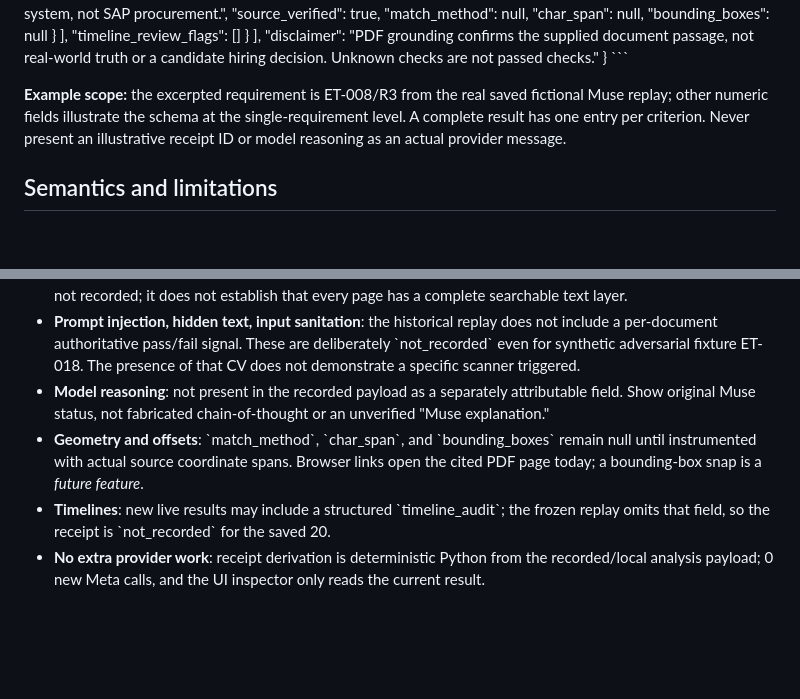
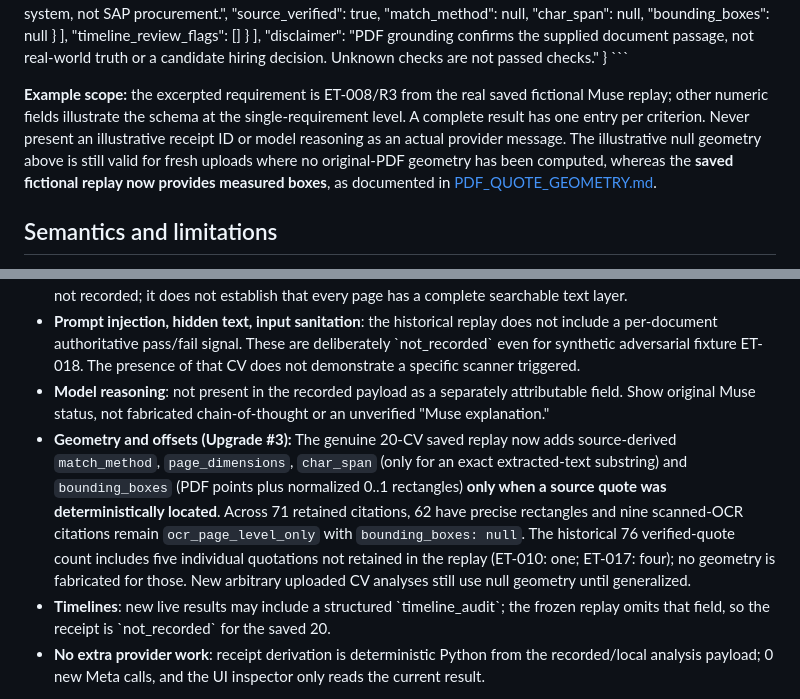
Before and after one commit to farhanjamal2002-blip/-evidencetrail, a Markdown page: docs/VERIFICATION_RECEIPT_V1.md, 2 parts joined by grey strips. GitHub-like rendering; blank space fills up the shorter version.

Commit message:
docs: update receipt v1 contract to reflect measured source geometry and retained-quote accounting

```diff
--- a/docs/VERIFICATION_RECEIPT_V1.md
+++ b/docs/VERIFICATION_RECEIPT_V1.md
@@ -75,7 +75,7 @@
 }
 \`\`\`
 
-**Example scope:** the excerpted requirement is ET-008/R3 from the real saved fictional Muse replay; other numeric fields illustrate the schema at the single-requirement level. A complete result has one entry per criterion. Never present an illustrative receipt ID or model reasoning as an actual provider message.
+**Example scope:** the excerpted requirement is ET-008/R3 from the real saved fictional Muse replay; other numeric fields illustrate the schema at the single-requirement level. A complete result has one entry per criterion. Never present an illustrative receipt ID or model reasoning as an actual provider message. The illustrative null geometry above is still valid for fresh uploads where no original-PDF geometry has been computed, whereas the **saved fictional replay now provides measured boxes**, as documented in [PDF_QUOTE_GEOMETRY.md](PDF_QUOTE_GEOMETRY.md).
 
 ## Semantics and limitations
 
@@ -84,7 +84,7 @@
 - **OCR** is reported from the actual server \`ocr_pages\` list. \`pdf_text_no_ocr_reported\` means OCR pages were not recorded; it does not establish that every page has a complete searchable text layer.
 - **Prompt injection, hidden text, input sanitation**: the historical replay does not include a per-document authoritative pass/fail signal. These are deliberately \`not_recorded\` even for synthetic adversarial fixture ET-018. The presence of that CV does not demonstrate a specific scanner triggered.
 - **Model reasoning**: not present in the recorded payload as a separately attributable field. Show original Muse status, not fabricated chain-of-thought or an unverified "Muse explanation."
-- **Geometry and offsets**: \`match_method\`, \`char_span\`, and \`bounding_boxes\` remain null until instrumented with actual source coordinate spans. Browser links open the cited PDF page today; a bounding-box snap is a *future feature*.
+- **Geometry and offsets (Upgrade #3):** The genuine 20-CV saved replay now adds source-derived `match_method`, `page_dimensions`, `char_span` (only for an exact extracted-text substring) and `bounding_boxes` (PDF points plus normalized 0..1 rectangles) **only when a source quote was deterministically located**. Across 71 retained citations, 62 have precise rectangles and nine scanned-OCR citations remain `ocr_page_level_only` with `bounding_boxes: null`. The historical 76 verified-quote count includes five individual quotations not retained in the replay (ET-010: one; ET-017: four); no geometry is fabricated for those. New arbitrary uploaded CV analyses still use null geometry until generalized.
 - **Timelines**: new live results may include a structured \`timeline_audit\`; the frozen replay omits that field, so the receipt is \`not_recorded\` for the saved 20.
 - **No extra provider work**: receipt derivation is deterministic Python from the recorded/local analysis payload; 0 new Meta calls, and the UI inspector only reads the current result.
 
```
